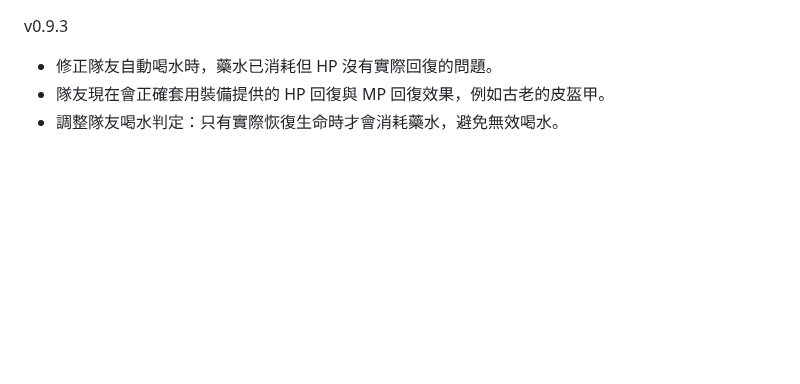
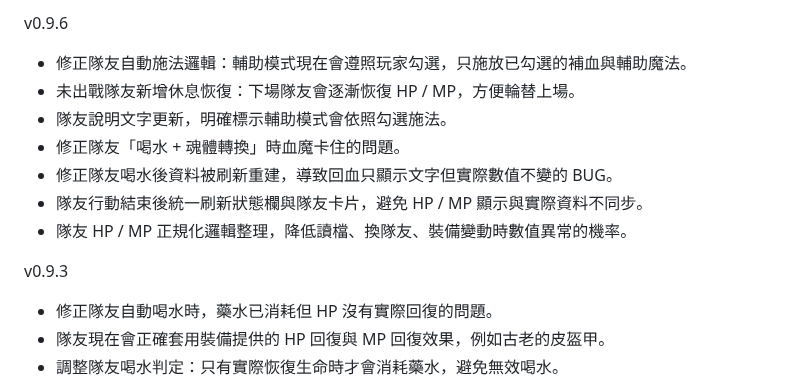
Before and after one commit to DickleDD/idle_v0.1_dickle, a Markdown page: README.md, the part around the change. GitHub-like rendering; blank space fills up the shorter version.

```diff
--- a/README.md
+++ b/README.md
@@ -1,3 +1,12 @@
+v0.9.6
+* 修正隊友自動施法邏輯：輔助模式現在會遵照玩家勾選，只施放已勾選的補血與輔助魔法。
+* 未出戰隊友新增休息恢復：下場隊友會逐漸恢復 HP / MP，方便輪替上場。
+* 隊友說明文字更新，明確標示輔助模式會依照勾選施法。
+* 修正隊友「喝水 + 魂體轉換」時血魔卡住的問題。
+* 修正隊友喝水後資料被刷新重建，導致回血只顯示文字但實際數值不變的 BUG。
+* 隊友行動結束後統一刷新狀態欄與隊友卡片，避免 HP / MP 顯示與實際資料不同步。
+* 隊友 HP / MP 正規化邏輯整理，降低讀檔、換隊友、裝備變動時數值異常的機率。
+
 v0.9.3
 * 修正隊友自動喝水時，藥水已消耗但 HP 沒有實際回復的問題。
 * 隊友現在會正確套用裝備提供的 HP 回復與 MP 回復效果，例如古老的皮盔甲。
```
